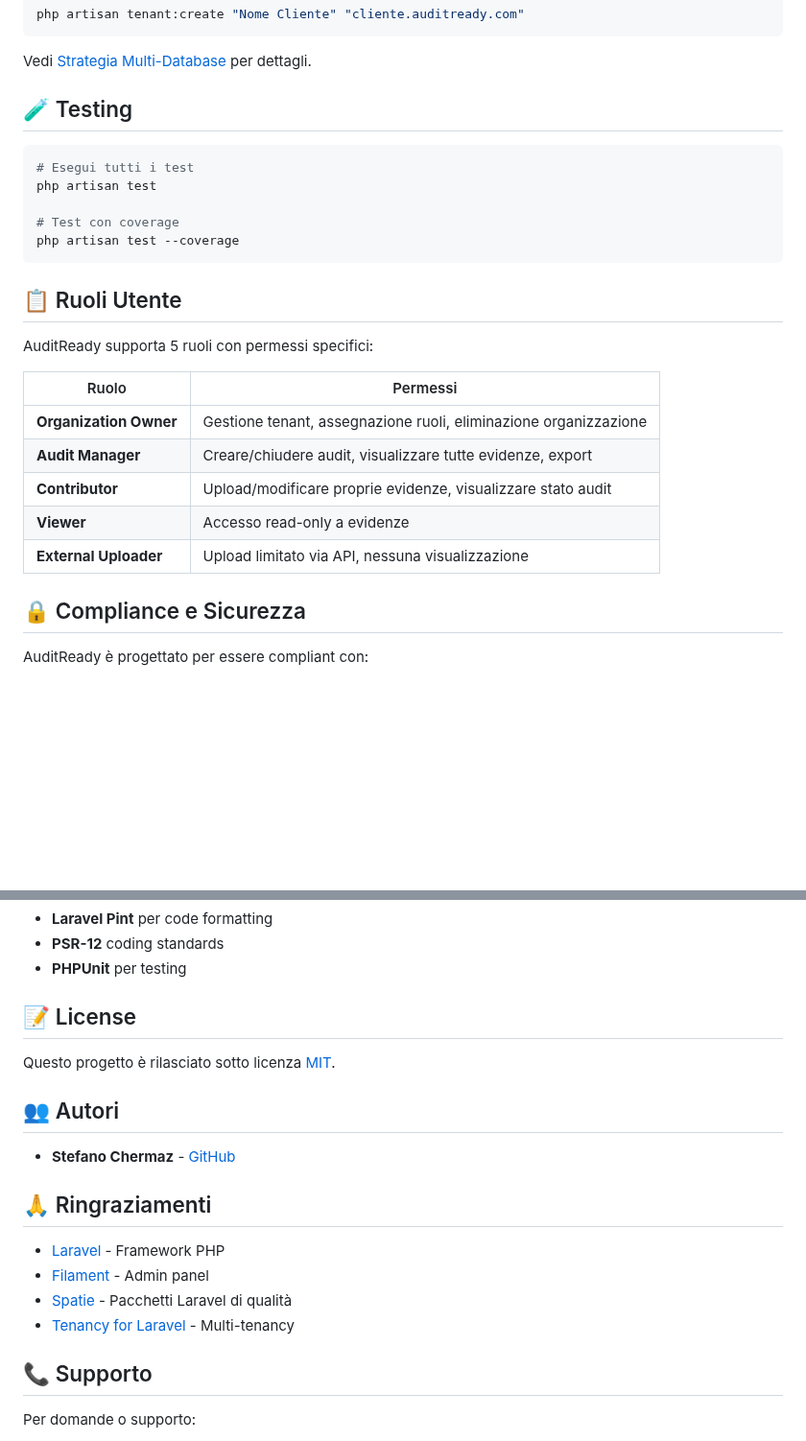
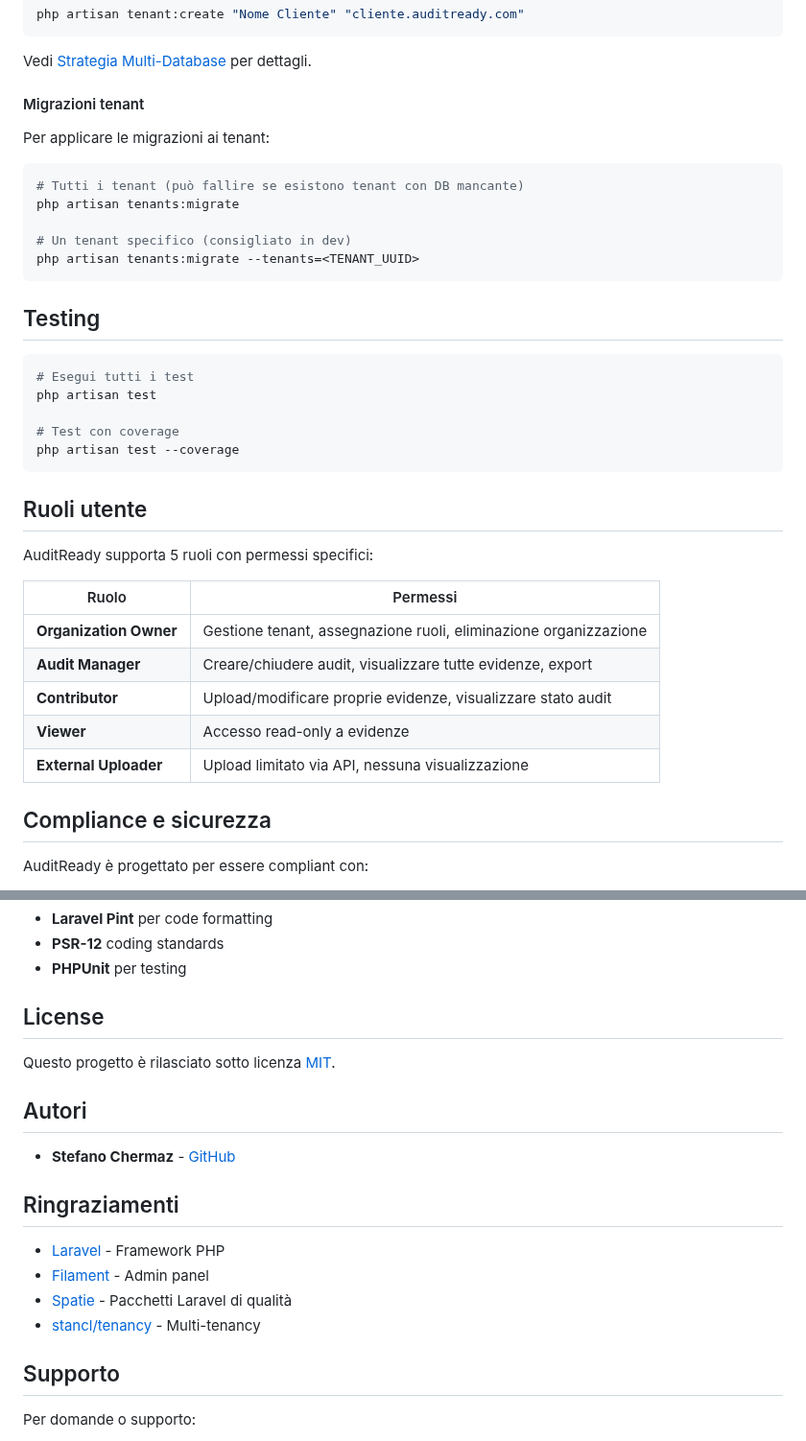
Before and after one commit to stefanochermazts/AuditReady, a Markdown page: README.md, 2 parts joined by grey strips. Shown at 96% size. Drawn GitHub-style; blank space fills up the shorter version.

````diff
--- a/README.md
+++ b/README.md
@@ -200,7 +202,19 @@ php artisan tenant:create "Nome Cliente" "cliente.auditready.com"
 
 Vedi [Strategia Multi-Database](docs/multi-database-tenant-strategy.md) per dettagli.
 
-## 🧪 Testing
+#### Migrazioni tenant
+
+Per applicare le migrazioni ai tenant:
+
+```bash
+# Tutti i tenant (può fallire se esistono tenant con DB mancante)
+php artisan tenants:migrate
+
+# Un tenant specifico (consigliato in dev)
+php artisan tenants:migrate --tenants=<TENANT_UUID>
+```
+
+## Testing
 
 ```bash
 # Esegui tutti i test
@@ -210,7 +224,7 @@ php artisan test
 php artisan test --coverage
 ```
 
-## 📋 Ruoli Utente
+## Ruoli utente
 
 AuditReady supporta 5 ruoli con permessi specifici:
 
@@ -222,7 +236,7 @@ AuditReady supporta 5 ruoli con permessi specifici:
 | **Viewer** | Accesso read-only a evidenze |
 | **External Uploader** | Upload limitato via API, nessuna visualizzazione |
 
-## 🔒 Compliance e Sicurezza
+## Compliance e sicurezza
 
 AuditReady è progettato per essere compliant con:
 
@@ -261,22 +275,22 @@ Il progetto utilizza:
 - **PSR-12** coding standards
 - **PHPUnit** per testing
 
-## 📝 License
+## License
 
 Questo progetto è rilasciato sotto licenza [MIT](LICENSE).
 
-## 👥 Autori
+## Autori
 
 - **Stefano Chermaz** - [GitHub](https://github.com/stefanochermazts)
 
-## 🙏 Ringraziamenti
+## Ringraziamenti
 
 - [Laravel](https://laravel.com) - Framework PHP
 - [Filament](https://filamentphp.com) - Admin panel
 - [Spatie](https://spatie.be) - Pacchetti Laravel di qualità
-- [Tenancy for Laravel](https://tenancyforlaravel.com) - Multi-tenancy
+- [stancl/tenancy](https://tenancyforlaravel.com) - Multi-tenancy
 
-## 📞 Supporto
+## Supporto
 
 Per domande o supporto:
 - Apri una [Issue](https://github.com/stefanochermazts/AuditReady/issues)
````
Also changed, not shown: other parts of README.md (+48 -46 lines).
